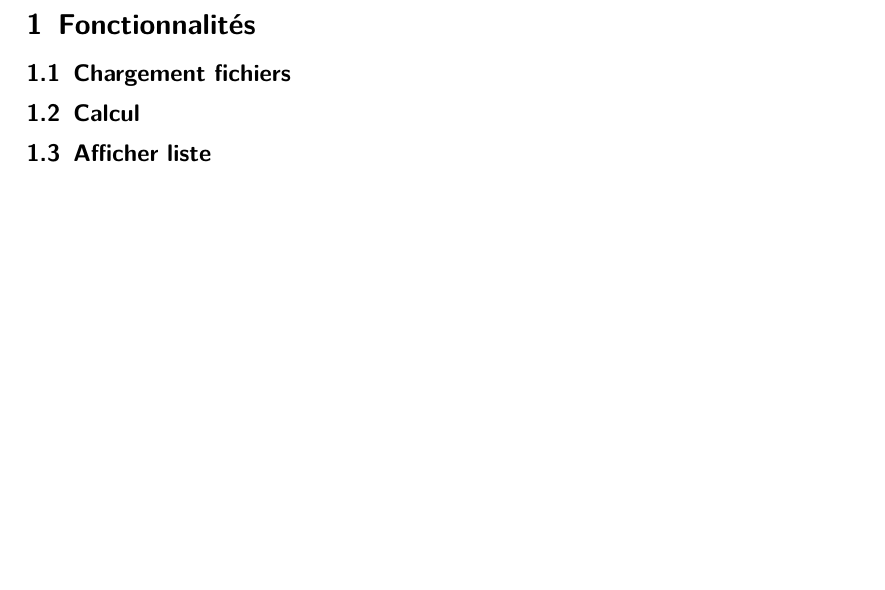
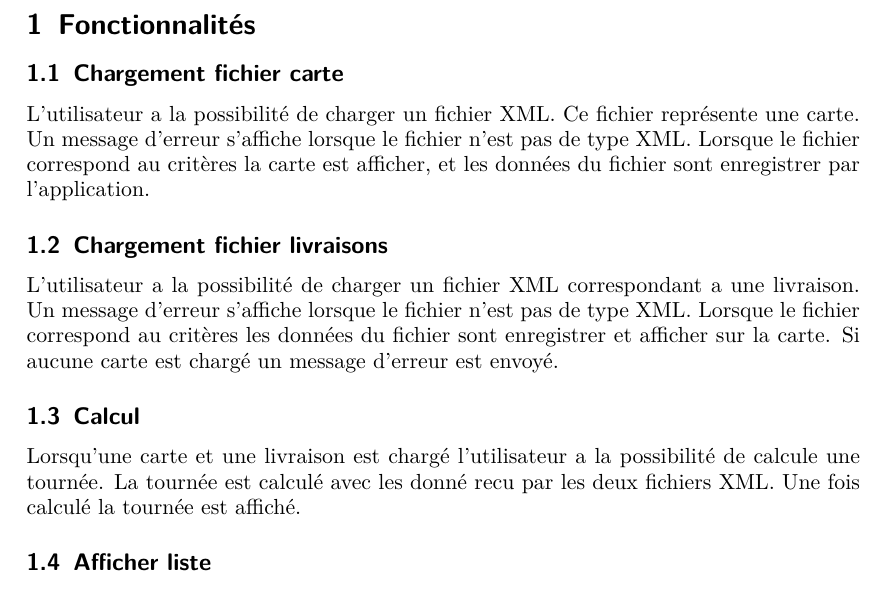
Before and after one commit to c3dric373/pld_agile, a LaTeX document (initialisation/dossier_init.tex): part of page 3 of 3, cut so that both start at the same text, the shorter picture padded with empty space. Compiled offline with pdfLaTeX.

Commit message:
charger fichier xml + calcul

```diff
--- a/initialisation/dossier_init.tex
+++ b/initialisation/dossier_init.tex
@@ -69,9 +69,14 @@ Version 1.0}
 \newpage
 
 \section{Fonctionnalités}
-\subsection{Chargement fichiers}
+\subsection{Chargement fichier carte}
+L'utilisateur a la possibilité de charger un fichier XML. Ce fichier représente une carte. Un message d'erreur s'affiche lorsque le fichier n'est pas de type XML. Lorsque le fichier correspond au critères la carte est afficher, et les données du fichier sont enregistrer par l'application.
+\subsection{Chargement fichier livraisons}
+L'utilisateur a la possibilité de charger un fichier XML correspondant a une livraison. Un message d'erreur s'affiche lorsque le fichier n'est pas de type XML. Lorsque le fichier correspond au critères les données du fichier sont enregistrer et afficher sur la carte. Si aucune carte est chargé un message d'erreur est envoyé.
 \subsection{Calcul}
+Lorsqu'une carte et une livraison est chargé l'utilisateur a la possibilité de calcule une tournée. La tournée est calculé avec les donné recu par les deux fichiers XML. Une fois calculé la tournée est affiché.
 \subsection{Afficher liste}
+
 \subsection{Modifier tournée}
 
 
```
